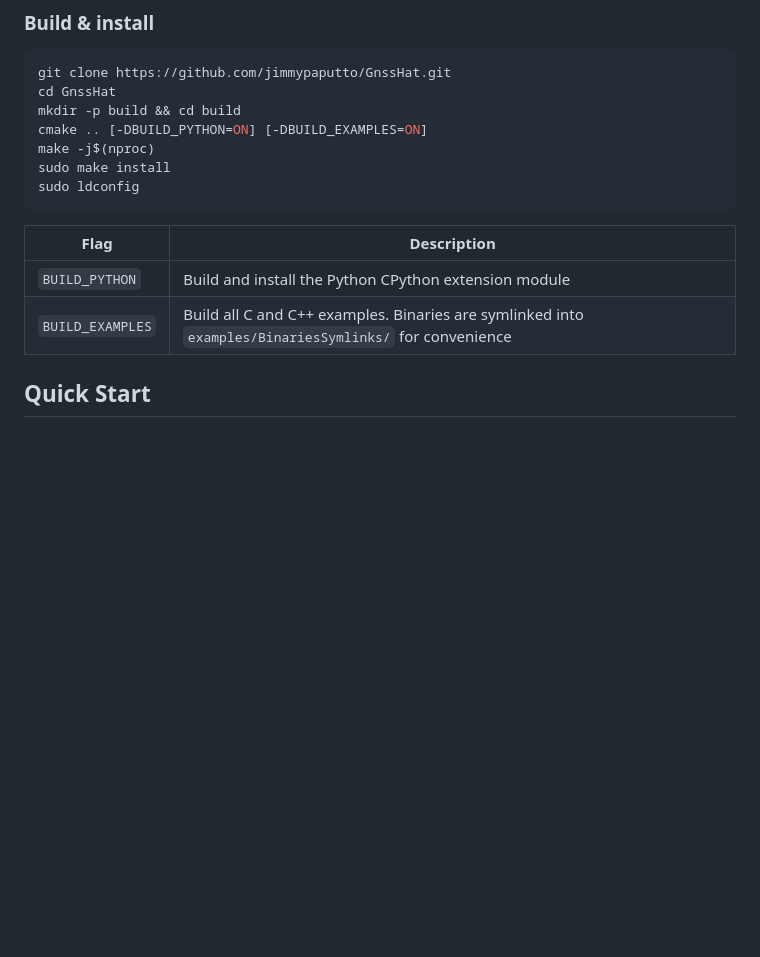
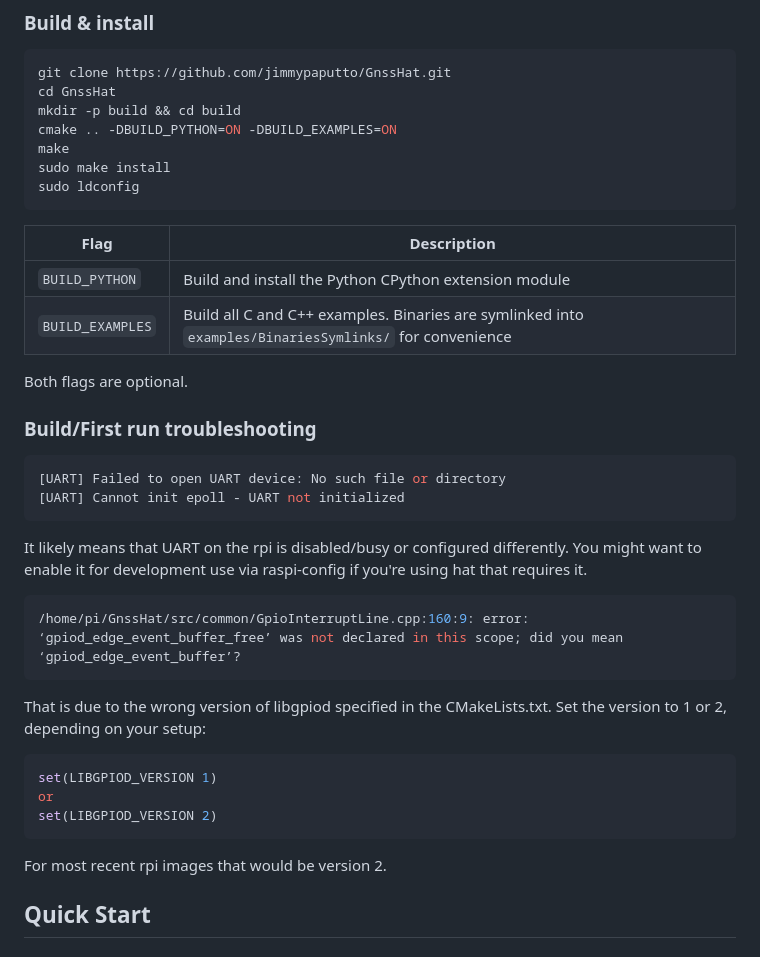
Before and after one commit to jimmypaputto/GnssHat, a Markdown page: README.md, the part around the change. Drawn GitHub-style; blank space fills up the shorter version.

Commit message:
Refine README with build instructions and troubleshooting

````diff
--- a/README.md
+++ b/README.md
@@ -32,8 +32,8 @@ sudo apt-get install python3-dev
 git clone https://github.com/jimmypaputto/GnssHat.git
 cd GnssHat
 mkdir -p build && cd build
-cmake .. [-DBUILD_PYTHON=ON] [-DBUILD_EXAMPLES=ON]
-make -j$(nproc)
+cmake .. -DBUILD_PYTHON=ON -DBUILD_EXAMPLES=ON
+make
 sudo make install
 sudo ldconfig
 ```
@@ -42,6 +42,27 @@ sudo ldconfig
 |------|-------------|
 | `BUILD_PYTHON` | Build and install the Python CPython extension module |
 | `BUILD_EXAMPLES` | Build all C and C++ examples. Binaries are symlinked into `examples/BinariesSymlinks/` for convenience |
+
+Both flags are optional.
+
+### Build/First run troubleshooting
+
+```sh
+[UART] Failed to open UART device: No such file or directory
+[UART] Cannot init epoll - UART not initialized
+```
+It likely means that UART on the rpi is disabled/busy or configured differently. You might want to enable it for development use via raspi-config if you're using hat that requires it.
+
+```sh
+/home/pi/GnssHat/src/common/GpioInterruptLine.cpp:160:9: error: ‘gpiod_edge_event_buffer_free’ was not declared in this scope; did you mean ‘gpiod_edge_event_buffer’?
+```
+That is due to the wrong version of libgpiod specified in the CMakeLists.txt. Set the version to 1 or 2, depending on your setup:
+```sh
+set(LIBGPIOD_VERSION 1)
+or
+set(LIBGPIOD_VERSION 2)
+```
+For most recent rpi images that would be version 2.
 
 ## Quick Start
 
````
